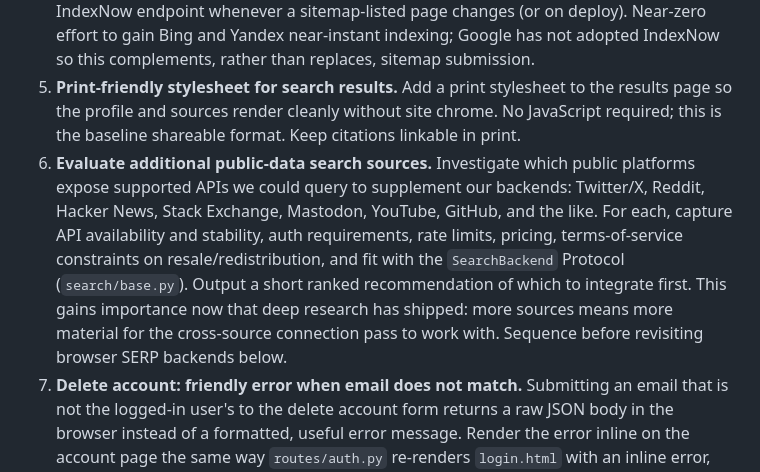
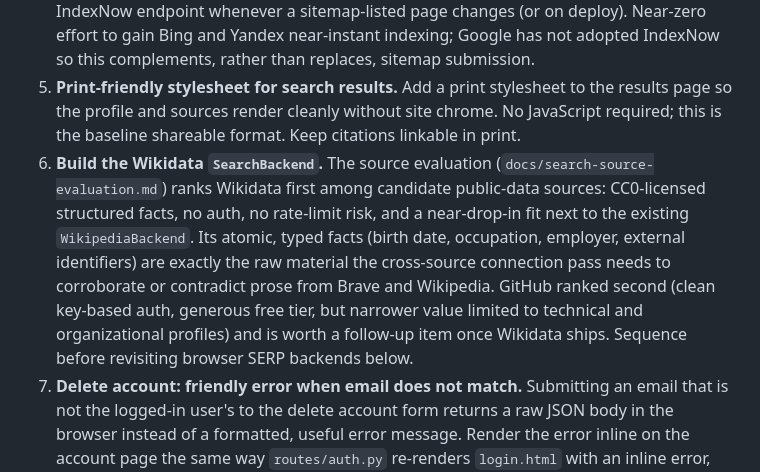
Before and after one commit to douglasryanadams/odin, a Markdown page: TODO.md, the part around the change. GitHub-like rendering.

```diff
--- a/TODO.md
+++ b/TODO.md
@@ -19,7 +19,7 @@ Browser SERP backends (Google/Bing via Playwright, or a paid SERP API) remain de
 3. **GitHub source link on the results page.** Restore a visible link to the project's GitHub repo so users browsing search results can find the source, read the README, or open issues, a trust signal and a discoverability path for contributors. Place it somewhere unobtrusive (results-page header corner or footer), not the home page. Use the standard GitHub Octocat mark (`fa-brands fa-github`, already loaded sitewide), styled to match the existing theme and small enough that it doesn't compete with the answer. Near-zero cognitive load and zero cost to serve.
 4. **IndexNow ping on publish.** Add a tiny background task that posts canonical URLs to the IndexNow endpoint whenever a sitemap-listed page changes (or on deploy). Near-zero effort to gain Bing and Yandex near-instant indexing; Google has not adopted IndexNow so this complements, rather than replaces, sitemap submission.
 5. **Print-friendly stylesheet for search results.** Add a print stylesheet to the results page so the profile and sources render cleanly without site chrome. No JavaScript required; this is the baseline shareable format. Keep citations linkable in print.
-6. **Evaluate additional public-data search sources.** Investigate which public platforms expose supported APIs we could query to supplement our backends: Twitter/X, Reddit, Hacker News, Stack Exchange, Mastodon, YouTube, GitHub, and the like. For each, capture API availability and stability, auth requirements, rate limits, pricing, terms-of-service constraints on resale/redistribution, and fit with the `SearchBackend` Protocol (`search/base.py`). Output a short ranked recommendation of which to integrate first. This gains importance now that deep research has shipped: more sources means more material for the cross-source connection pass to work with. Sequence before revisiting browser SERP backends below.
+6. **Build the Wikidata `SearchBackend`.** The source evaluation (`docs/search-source-evaluation.md`) ranks Wikidata first among candidate public-data sources: CC0-licensed structured facts, no auth, no rate-limit risk, and a near-drop-in fit next to the existing `WikipediaBackend`. Its atomic, typed facts (birth date, occupation, employer, external identifiers) are exactly the raw material the cross-source connection pass needs to corroborate or contradict prose from Brave and Wikipedia. GitHub ranked second (clean key-based auth, generous free tier, but narrower value limited to technical and organizational profiles) and is worth a follow-up item once Wikidata ships. Sequence before revisiting browser SERP backends below.
 7. **Delete account: friendly error when email does not match.** Submitting an email that is not the logged-in user's to the delete account form returns a raw JSON body in the browser instead of a formatted, useful error message. Render the error inline on the account page the same way `routes/auth.py` re-renders `login.html` with an inline error, instead of raising `HTTPException(400)` from `account_delete`. Narrow audience (only users who mistype the email during deletion), which is why this sits behind the reach items above.
 
 ## Low priority / backlog
```
Also changed, not shown: docs/search-source-evaluation.md (added, +361 -0 lines).
